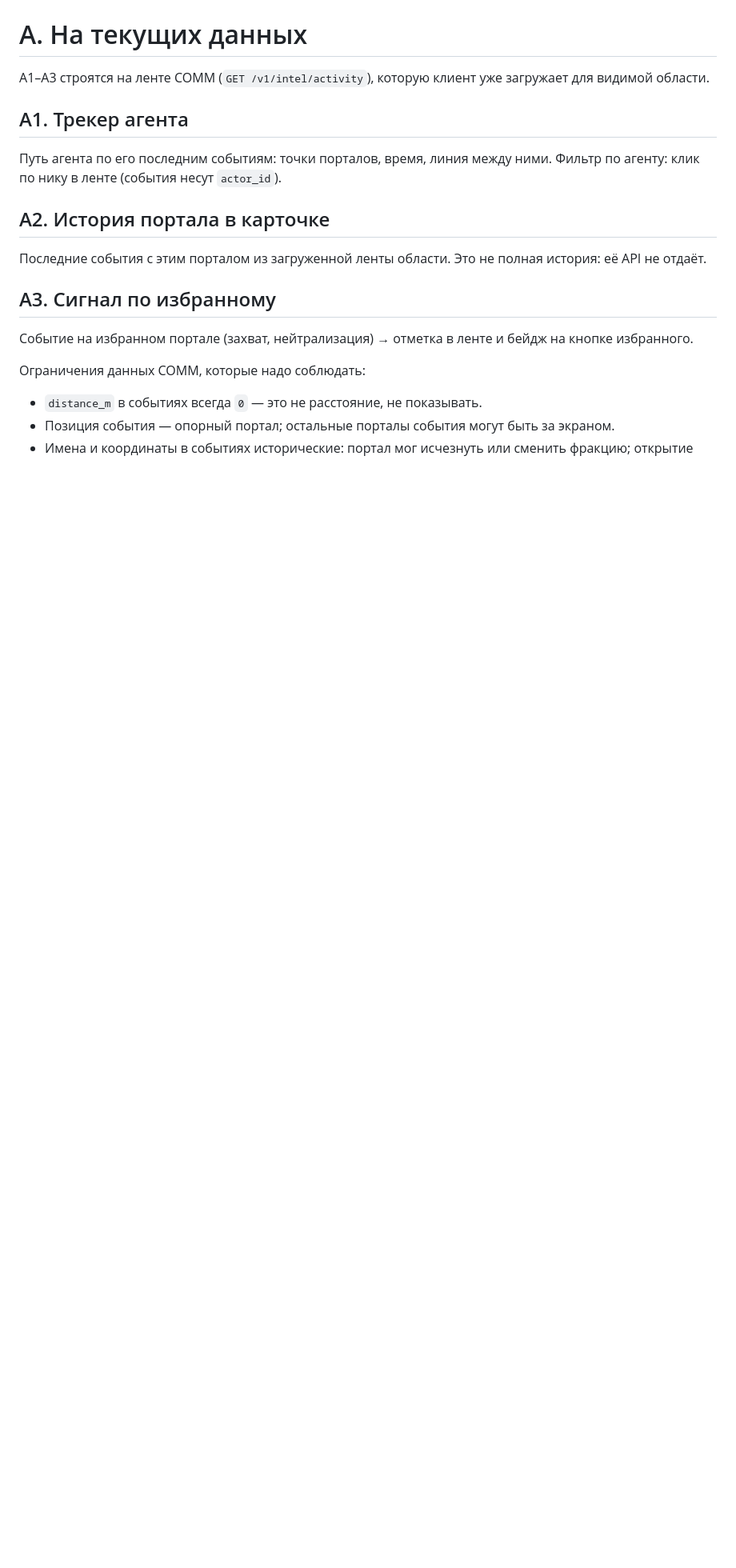
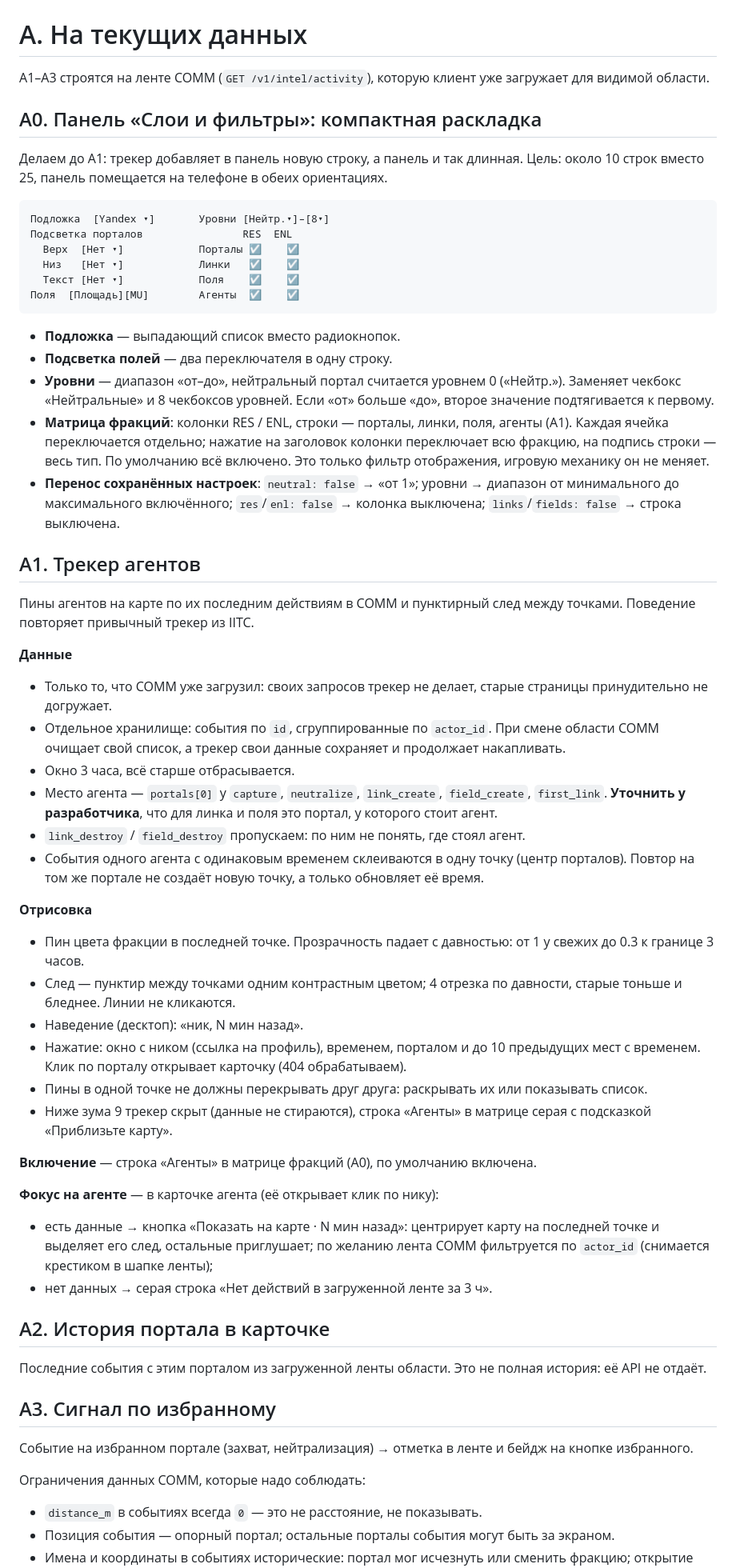
Before and after one commit to pr0head/nitc, a Markdown page: docs/future-ideas.md, the part around the change. Shown at 80% size. Drawn GitHub-style; blank space fills up the shorter version.

Commit message:
docs: plan layers panel and agent tracker; design for both orientations
Co-Authored-By: Claude Opus 5.5 <noreply@anthropic.com>

````diff
--- a/docs/future-ideas.md
+++ b/docs/future-ideas.md
@@ -14,9 +14,72 @@
 А1–А3 строятся на ленте COMM (`GET /v1/intel/activity`), которую клиент уже
 загружает для видимой области.
 
-## А1. Трекер агента
-Путь агента по его последним событиям: точки порталов, время, линия между ними.
-Фильтр по агенту: клик по нику в ленте (события несут `actor_id`).
+## А0. Панель «Слои и фильтры»: компактная раскладка
+Делаем до А1: трекер добавляет в панель новую строку, а панель и так длинная.
+Цель: около 10 строк вместо 25, панель помещается на телефоне в обеих
+ориентациях.
+
+```
+Подложка  [Yandex ▾]       Уровни [Нейтр.▾]–[8▾]
+Подсветка порталов                RES  ENL
+  Верх  [Нет ▾]            Порталы ☑    ☑
+  Низ   [Нет ▾]            Линки   ☑    ☑
+  Текст [Нет ▾]            Поля    ☑    ☑
+Поля  [Площадь][MU]        Агенты  ☑    ☑
+```
+
+- **Подложка** — выпадающий список вместо радиокнопок.
+- **Подсветка полей** — два переключателя в одну строку.
+- **Уровни** — диапазон «от–до», нейтральный портал считается уровнем 0
+  («Нейтр.»). Заменяет чекбокс «Нейтральные» и 8 чекбоксов уровней. Если «от»
+  больше «до», второе значение подтягивается к первому.
+- **Матрица фракций**: колонки RES / ENL, строки — порталы, линки, поля, агенты
+  (А1). Каждая ячейка переключается отдельно; нажатие на заголовок колонки
+  переключает всю фракцию, на подпись строки — весь тип. По умолчанию всё
+  включено. Это только фильтр отображения, игровую механику он не меняет.
+- **Перенос сохранённых настроек**: `neutral: false` → «от 1»; уровни → диапазон
+  от минимального до максимального включённого; `res`/`enl: false` → колонка
+  выключена; `links`/`fields: false` → строка выключена.
+
+## А1. Трекер агентов
+Пины агентов на карте по их последним действиям в COMM и пунктирный след между
+точками. Поведение повторяет привычный трекер из IITC.
+
+**Данные**
+- Только то, что COMM уже загрузил: своих запросов трекер не делает, старые
+  страницы принудительно не догружает.
+- Отдельное хранилище: события по `id`, сгруппированные по `actor_id`. При смене
+  области COMM очищает свой список, а трекер свои данные сохраняет и продолжает
+  накапливать.
+- Окно 3 часа, всё старше отбрасывается.
+- Место агента — `portals[0]` у `capture`, `neutralize`, `link_create`,
+  `field_create`, `first_link`. **Уточнить у разработчика**, что для линка и поля
+  это портал, у которого стоит агент.
+- `link_destroy` / `field_destroy` пропускаем: по ним не понять, где стоял агент.
+- События одного агента с одинаковым временем склеиваются в одну точку (центр
+  порталов). Повтор на том же портале не создаёт новую точку, а только обновляет
+  её время.
+
+**Отрисовка**
+- Пин цвета фракции в последней точке. Прозрачность падает с давностью:
+  от 1 у свежих до 0.3 к границе 3 часов.
+- След — пунктир между точками одним контрастным цветом; 4 отрезка по давности,
+  старые тоньше и бледнее. Линии не кликаются.
+- Наведение (десктоп): «ник, N мин назад».
+- Нажатие: окно с ником (ссылка на профиль), временем, порталом и до 10
+  предыдущих мест с временем. Клик по порталу открывает карточку (404 обрабатываем).
+- Пины в одной точке не должны перекрывать друг друга: раскрывать их или
+  показывать список.
+- Ниже зума 9 трекер скрыт (данные не стираются), строка «Агенты» в матрице
+  серая с подсказкой «Приблизьте карту».
+
+**Включение** — строка «Агенты» в матрице фракций (А0), по умолчанию включена.
+
+**Фокус на агенте** — в карточке агента (её открывает клик по нику):
+- есть данные → кнопка «Показать на карте · N мин назад»: центрирует карту на
+  последней точке и выделяет его след, остальные приглушает; по желанию лента
+  COMM фильтруется по `actor_id` (снимается крестиком в шапке ленты);
+- нет данных → серая строка «Нет действий в загруженной ленте за 3 ч».
 
 ## А2. История портала в карточке
 Последние события с этим порталом из загруженной ленты области. Это не полная
````
Also changed, not shown: CLAUDE.md (+2 -0 lines).
